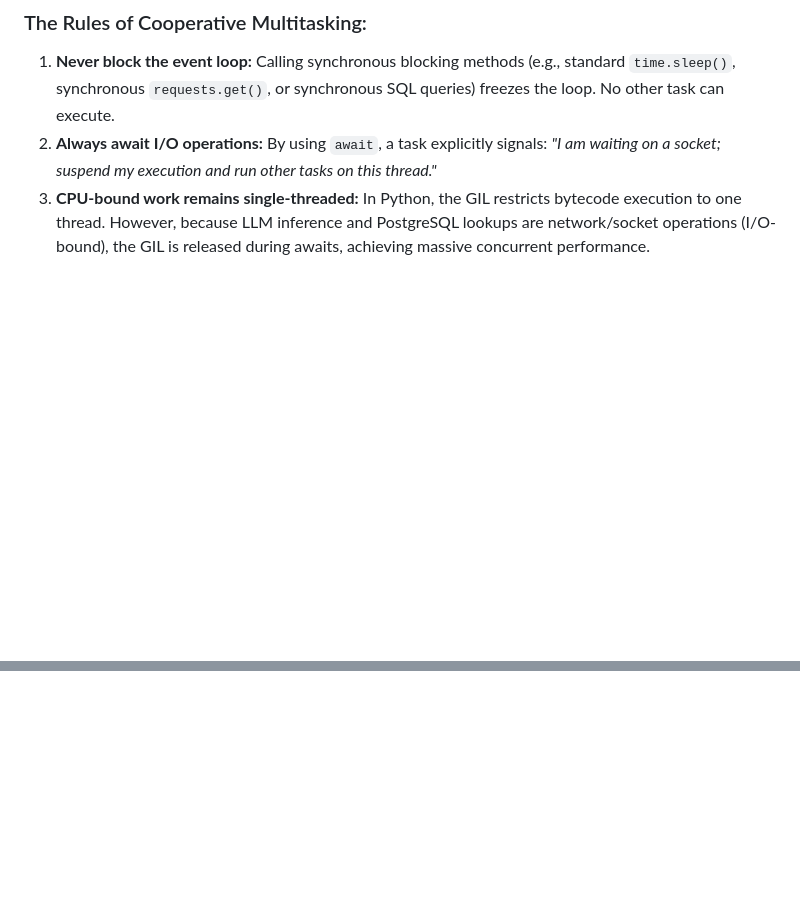
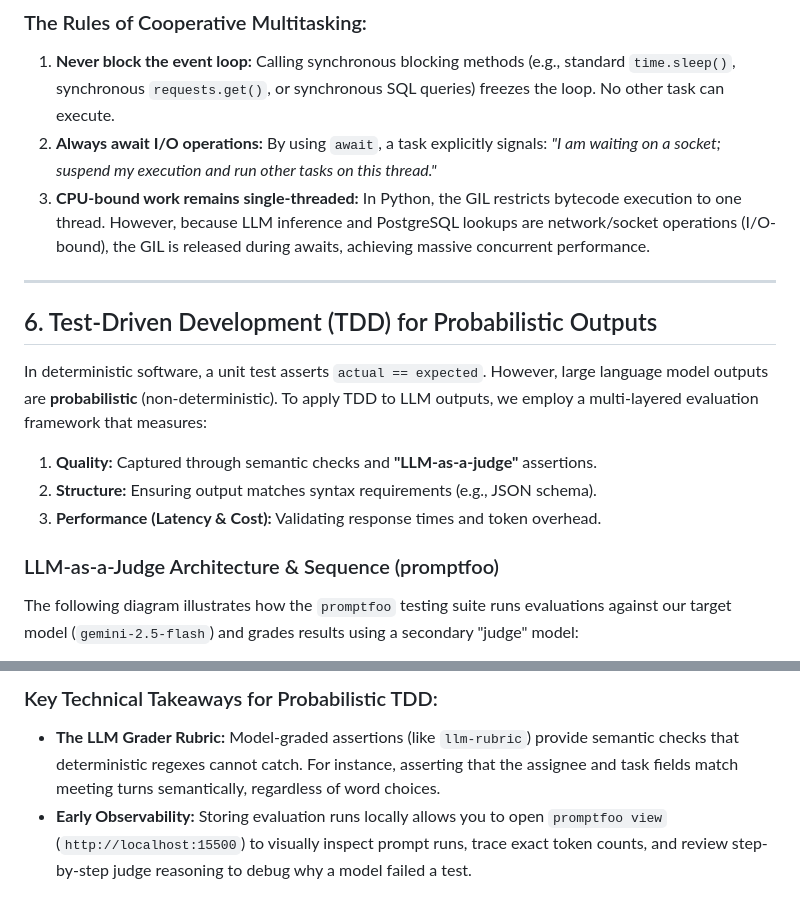
Before and after one commit to jackxpeng/omniscribe, a Markdown page: architecture_documentation.md, 2 parts joined by grey strips. Rendered like a GitHub page; blank space fills up the shorter version.

Commit message:
docs: add TDD probabilistic testing and LLM-as-a-judge sequence flows to architecture doc

```diff
--- a/architecture_documentation.md
+++ b/architecture_documentation.md
@@ -172,3 +172,17 @@ flowchart TD
 1. **Never block the event loop:** Calling synchronous blocking methods (e.g., standard `time.sleep()`, synchronous `requests.get()`, or synchronous SQL queries) freezes the loop. No other task can execute.
 2. **Always await I/O operations:** By using `await`, a task explicitly signals: *"I am waiting on a socket; suspend my execution and run other tasks on this thread."*
 3. **CPU-bound work remains single-threaded:** In Python, the GIL restricts bytecode execution to one thread. However, because LLM inference and PostgreSQL lookups are network/socket operations (I/O-bound), the GIL is released during awaits, achieving massive concurrent performance.
+
+---
+
+## 6. Test-Driven Development (TDD) for Probabilistic Outputs
+
+In deterministic software, a unit test asserts `actual == expected`. However, large language model outputs are **probabilistic** (non-deterministic). To apply TDD to LLM outputs, we employ a multi-layered evaluation framework that measures:
+1. **Quality:** Captured through semantic checks and **"LLM-as-a-judge"** assertions.
+2. **Structure:** Ensuring output matches syntax requirements (e.g., JSON schema).
+3. **Performance (Latency & Cost):** Validating response times and token overhead.
+
+### LLM-as-a-Judge Architecture & Sequence (promptfoo)
+
+The following diagram illustrates how the `promptfoo` testing suite runs evaluations against our target model (`gemini-2.5-flash`) and grades results using a secondary "judge" model:
+
@@ -174,0 +212,3 @@ flowchart TD
+### Key Technical Takeaways for Probabilistic TDD:
+* **The LLM Grader Rubric:** Model-graded assertions (like `llm-rubric`) provide semantic checks that deterministic regexes cannot catch. For instance, asserting that the assignee and task fields match meeting turns semantically, regardless of word choices.
+* **Early Observability:** Storing evaluation runs locally allows you to open `promptfoo view` (`http://localhost:15500`) to visually inspect prompt runs, trace exact token counts, and review step-by-step judge reasoning to debug why a model failed a test.
```
Also changed, not shown: other parts of architecture_documentation.md (+23 -0 lines).
